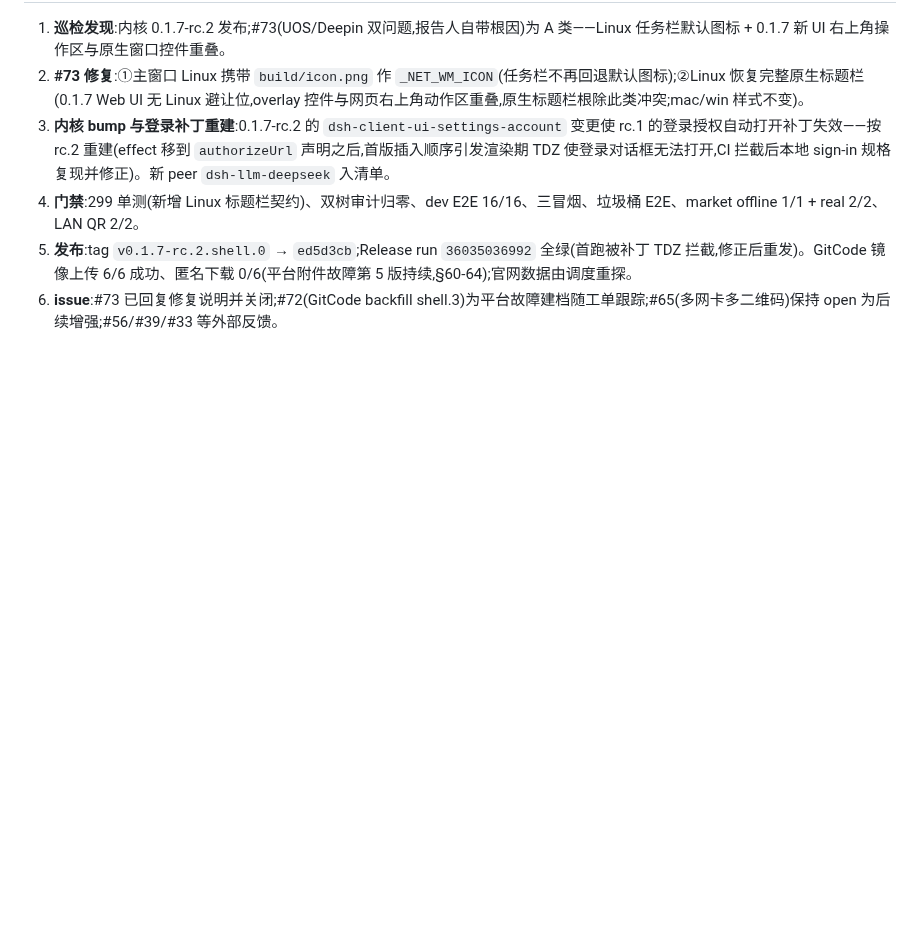
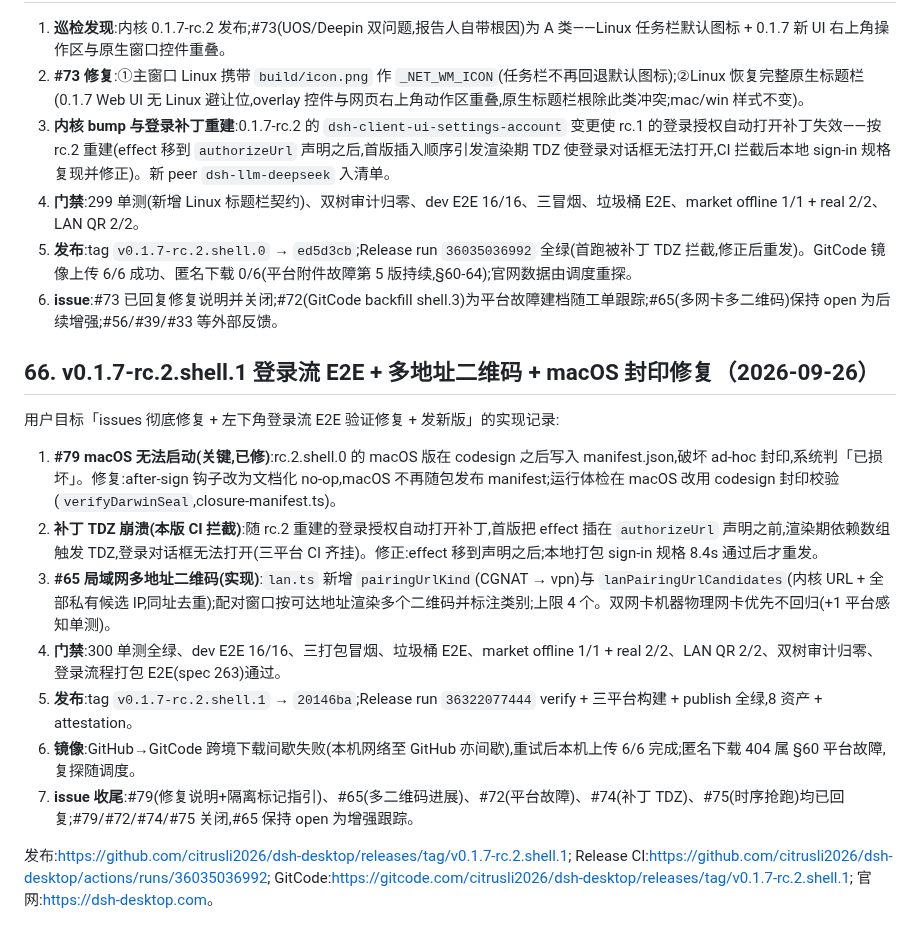
Before and after one commit to citrusli2026/dsh-desktop, a Markdown page: HANDOFF.md, the part around the change. GitHub-like rendering; blank space fills up the shorter version.

Commit message:
docs: record v0.1.7-rc.2.shell.1 login-flow E2E and multi-QR release (HANDOFF §66)

```diff
--- a/HANDOFF.md
+++ b/HANDOFF.md
@@ -1769,3 +1769,20 @@ GitCode：<https://gitcode.com/citrusli2026/dsh-desktop/releases/tag/v0.1.7-rc.1
 4. **门禁**:299 单测(新增 Linux 标题栏契约)、双树审计归零、dev E2E 16/16、三冒烟、垃圾桶 E2E、market offline 1/1 + real 2/2、LAN QR 2/2。
 5. **发布**:tag `v0.1.7-rc.2.shell.0` → `ed5d3cb`;Release run `36035036992` 全绿(首跑被补丁 TDZ 拦截,修正后重发)。GitCode 镜像上传 6/6 成功、匿名下载 0/6(平台附件故障第 5 版持续,§60-64);官网数据由调度重探。
 6. **issue**:#73 已回复修复说明并关闭;#72(GitCode backfill shell.3)为平台故障建档随工单跟踪;#65(多网卡多二维码)保持 open 为后续增强;#56/#39/#33 等外部反馈。
+
+## 66. v0.1.7-rc.2.shell.1 登录流 E2E + 多地址二维码 + macOS 封印修复（2026-09-26）
+
+用户目标「issues 彻底修复 + 左下角登录流 E2E 验证修复 + 发新版」的实现记录:
+
+1. **#79 macOS 无法启动(关键,已修)**:rc.2.shell.0 的 macOS 版在 codesign 之后写入 manifest.json,破坏 ad-hoc 封印,系统判「已损坏」。修复:after-sign 钩子改为文档化 no-op,macOS 不再随包发布 manifest;运行体检在 macOS 改用 codesign 封印校验(`verifyDarwinSeal`,closure-manifest.ts)。
+2. **补丁 TDZ 崩溃(本版 CI 拦截)**:随 rc.2 重建的登录授权自动打开补丁,首版把 effect 插在 `authorizeUrl` 声明之前,渲染期依赖数组触发 TDZ,登录对话框无法打开(三平台 CI 齐挂)。修正:effect 移到声明之后;本地打包 sign-in 规格 8.4s 通过后才重发。
+3. **#65 局域网多地址二维码(实现)**:`lan.ts` 新增 `pairingUrlKind`(CGNAT → vpn)与 `lanPairingUrlCandidates`(内核 URL + 全部私有候选 IP,同址去重);配对窗口按可达地址渲染多个二维码并标注类别;上限 4 个。双网卡机器物理网卡优先不回归(+1 平台感知单测)。
+4. **门禁**:300 单测全绿、dev E2E 16/16、三打包冒烟、垃圾桶 E2E、market offline 1/1 + real 2/2、LAN QR 2/2、双树审计归零、登录流程打包 E2E(spec 263)通过。
+5. **发布**:tag `v0.1.7-rc.2.shell.1` → `20146ba`;Release run `36322077444` verify + 三平台构建 + publish 全绿,8 资产 + attestation。
+6. **镜像**:GitHub→GitCode 跨境下载间歇失败(本机网络至 GitHub 亦间歇),重试后本机上传 6/6 完成;匿名下载 404 属 §60 平台故障,复探随调度。
+7. **issue 收尾**:#79(修复说明+隔离标记指引)、#65(多二维码进展)、#72(平台故障)、#74(补丁 TDZ)、#75(时序抢跑)均已回复;#79/#72/#74/#75 关闭,#65 保持 open 为增强跟踪。
+
+发布:<https://github.com/citrusli2026/dsh-desktop/releases/tag/v0.1.7-rc.2.shell.1>;
+Release CI:<https://github.com/citrusli2026/dsh-desktop/actions/runs/36035036992>;
+GitCode:<https://gitcode.com/citrusli2026/dsh-desktop/releases/tag/v0.1.7-rc.2.shell.1>;
+官网:<https://dsh-desktop.com>。
```
